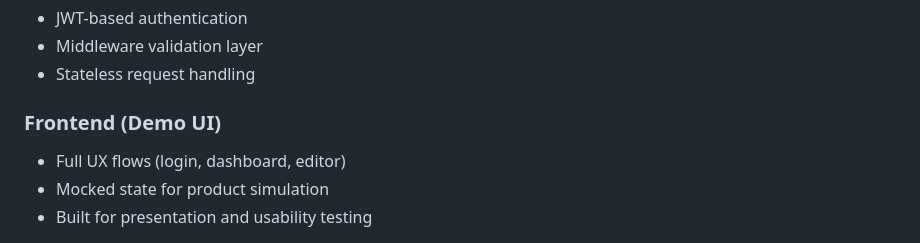
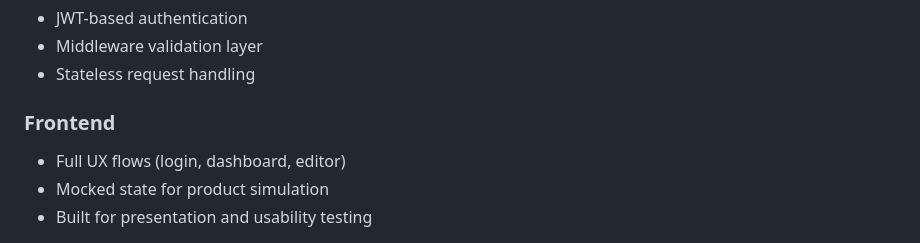
Before and after one commit to FedeGG09/DossierOS, a Markdown page: README.md, the part around one of its changes. Drawn GitHub-style.

```diff
--- a/README.md
+++ b/README.md
@@ -90,7 +96,7 @@ E --> F[Dossier Management API]
 - Middleware validation layer
 - Stateless request handling
 
-### Frontend (Demo UI)
+### Frontend
 - Full UX flows (login, dashboard, editor)
 - Mocked state for product simulation
 - Built for presentation and usability testing
```
Also changed, not shown: other parts of README.md (+13 -0 lines).
